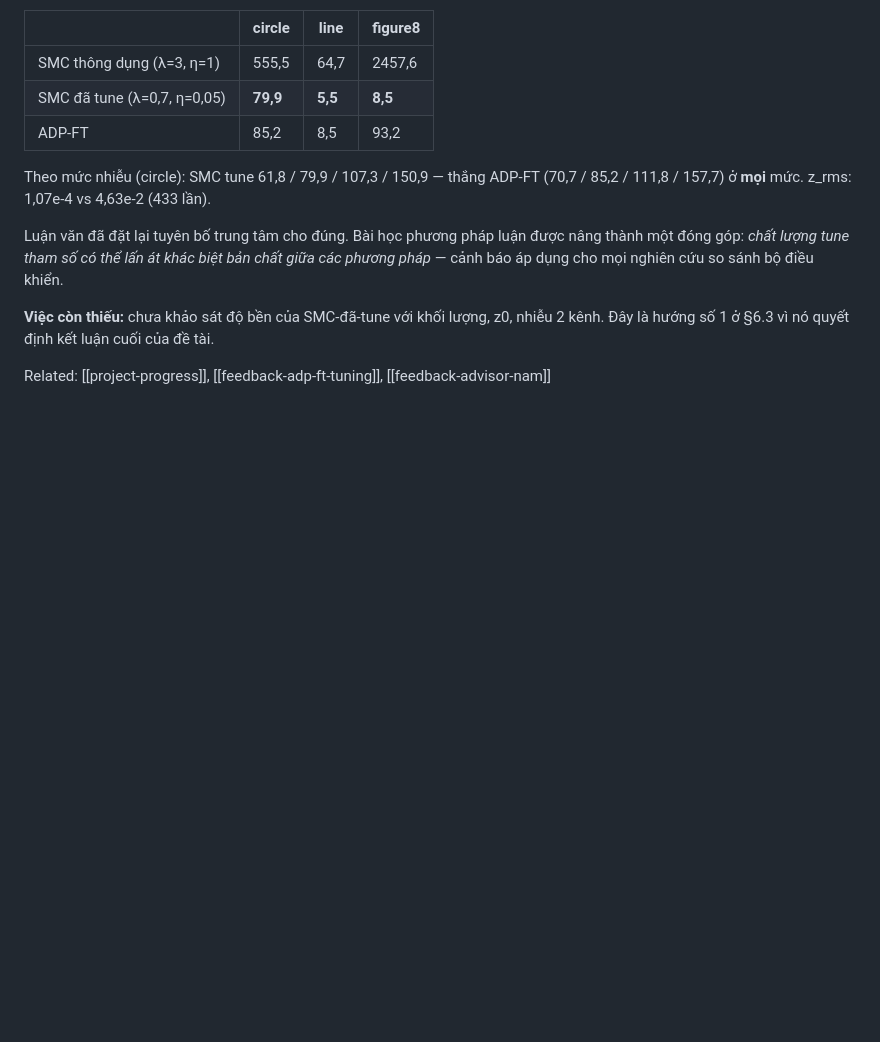
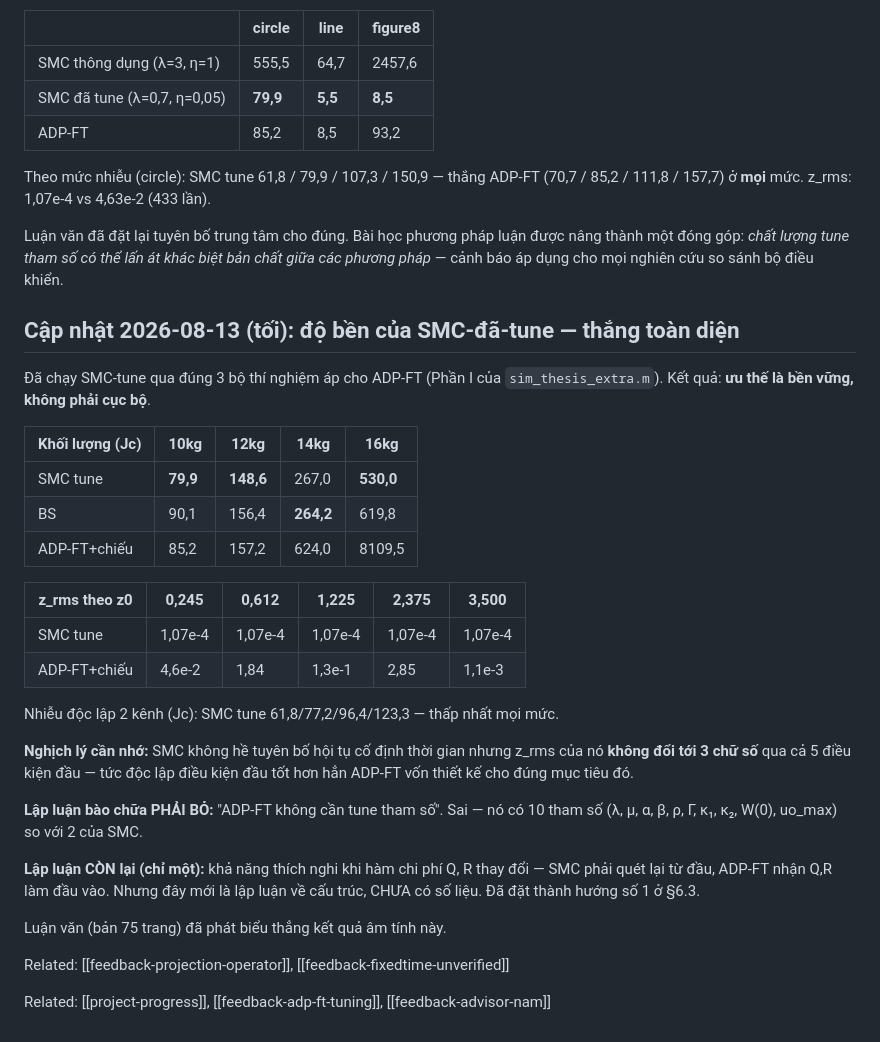
Before and after one commit to trungnguyen278/ADP_Control_for_Wheeled_Mobile_Robot, a Markdown page: memory/feedback_baseline_fairness.md, the part around the change. GitHub-like rendering; blank space fills up the shorter version.

```diff
--- a/memory/feedback_baseline_fairness.md
+++ b/memory/feedback_baseline_fairness.md
@@ -54,7 +54,37 @@ Luận văn đã đặt lại tuyên bố trung tâm cho đúng. Bài học phư
 nâng thành một đóng góp: *chất lượng tune tham số có thể lấn át khác biệt bản chất
 giữa các phương pháp* — cảnh báo áp dụng cho mọi nghiên cứu so sánh bộ điều khiển.
 
-**Việc còn thiếu:** chưa khảo sát độ bền của SMC-đã-tune với khối lượng, z0, nhiễu
-2 kênh. Đây là hướng số 1 ở §6.3 vì nó quyết định kết luận cuối của đề tài.
+## Cập nhật 2026-08-13 (tối): độ bền của SMC-đã-tune — thắng toàn diện
+
+Đã chạy SMC-tune qua đúng 3 bộ thí nghiệm áp cho ADP-FT (Phần I của
+`sim_thesis_extra.m`). Kết quả: **ưu thế là bền vững, không phải cục bộ**.
+
+| Khối lượng (Jc) | 10kg | 12kg | 14kg | 16kg |
+|---|---|---|---|---|
+| SMC tune | **79,9** | **148,6** | 267,0 | **530,0** |
+| BS | 90,1 | 156,4 | **264,2** | 619,8 |
+| ADP-FT+chiếu | 85,2 | 157,2 | 624,0 | 8109,5 |
+
+| z_rms theo z0 | 0,245 | 0,612 | 1,225 | 2,375 | 3,500 |
+|---|---|---|---|---|---|
+| SMC tune | 1,07e-4 | 1,07e-4 | 1,07e-4 | 1,07e-4 | 1,07e-4 |
+| ADP-FT+chiếu | 4,6e-2 | 1,84 | 1,3e-1 | 2,85 | 1,1e-3 |
+
+Nhiễu độc lập 2 kênh (Jc): SMC tune 61,8/77,2/96,4/123,3 — thấp nhất mọi mức.
+
+**Nghịch lý cần nhớ:** SMC không hề tuyên bố hội tụ cố định thời gian nhưng
+z_rms của nó **không đổi tới 3 chữ số** qua cả 5 điều kiện đầu — tức độc lập
+điều kiện đầu tốt hơn hẳn ADP-FT vốn thiết kế cho đúng mục tiêu đó.
+
+**Lập luận bào chữa PHẢI BỎ:** "ADP-FT không cần tune tham số". Sai — nó có 10
+tham số (λ, μ, α, β, ρ, Γ, κ₁, κ₂, W(0), uo_max) so với 2 của SMC.
+
+**Lập luận CÒN lại (chỉ một):** khả năng thích nghi khi hàm chi phí Q, R thay
+đổi — SMC phải quét lại từ đầu, ADP-FT nhận Q,R làm đầu vào. Nhưng đây mới là
+lập luận về cấu trúc, CHƯA có số liệu. Đã đặt thành hướng số 1 ở §6.3.
+
+Luận văn (bản 75 trang) đã phát biểu thẳng kết quả âm tính này.
+
+Related: [[feedback-projection-operator]], [[feedback-fixedtime-unverified]]
 
 Related: [[project-progress]], [[feedback-adp-ft-tuning]], [[feedback-advisor-nam]]
```
Also changed, not shown: PROGRESS.md (+34 -3 lines).
